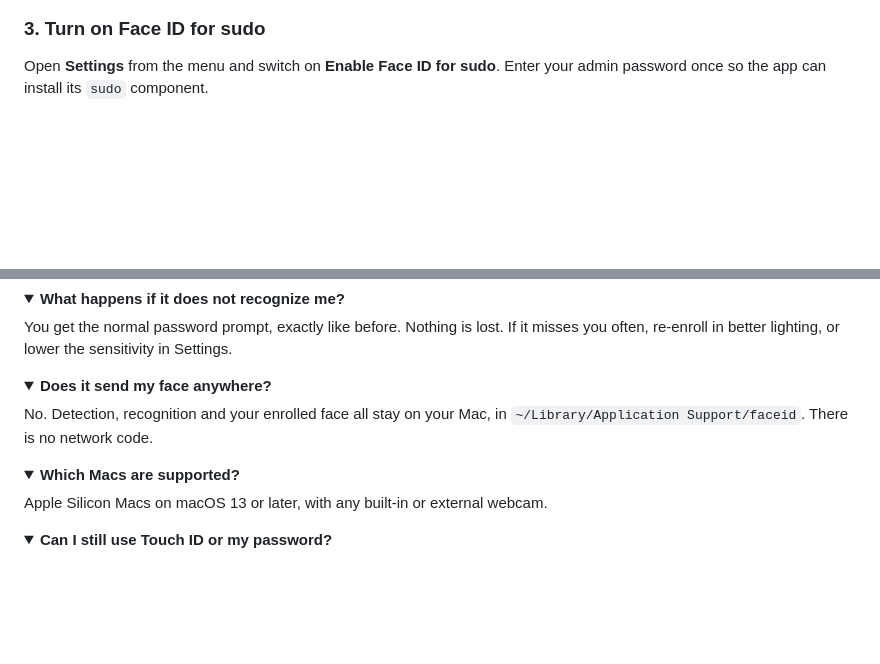
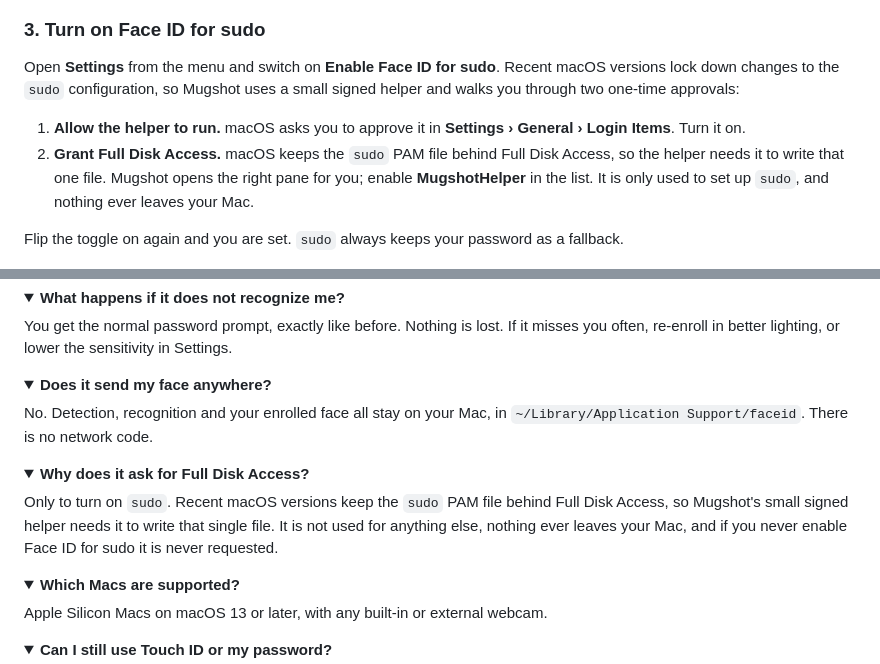
Before and after one commit to Lorenzo-Coslado/macos-faceid, a Markdown page: README.md, 2 parts joined by grey strips. GitHub-like rendering; folded sections open; blank space fills up the shorter version.

Commit message:
README : étapes d'activation sudo macOS 26 (helper + Full Disk Access) + FAQ FDA
Co-Authored-By: Claude Opus 4.8 <noreply@anthropic.com>

```diff
--- a/README.md
+++ b/README.md
@@ -54,8 +54,18 @@ macOS asks). It takes a few seconds.
 
 ### 3. Turn on Face ID for sudo
 
-Open **Settings** from the menu and switch on **Enable Face ID for sudo**. Enter your
-admin password once so the app can install its `sudo` component.
+Open **Settings** from the menu and switch on **Enable Face ID for sudo**. Recent macOS
+versions lock down changes to the `sudo` configuration, so Mugshot uses a small signed
+helper and walks you through two one-time approvals:
+
+1. **Allow the helper to run.** macOS asks you to approve it in **Settings › General ›
+   Login Items**. Turn it on.
+2. **Grant Full Disk Access.** macOS keeps the `sudo` PAM file behind Full Disk Access,
+   so the helper needs it to write that one file. Mugshot opens the right pane for you;
+   enable **MugshotHelper** in the list. It is only used to set up `sudo`, and nothing
+   ever leaves your Mac.
+
+Flip the toggle on again and you are set. `sudo` always keeps your password as a fallback.
 
 <div align="center"><img src="assets/settings.png" width="760" alt="Settings window" /></div>
 
@@ -146,6 +156,15 @@ No. Detection, recognition and your enrolled face all stay on your Mac, in
 </details>
 
 <details>
+<summary><b>Why does it ask for Full Disk Access?</b></summary>
+
+Only to turn on `sudo`. Recent macOS versions keep the `sudo` PAM file behind Full Disk
+Access, so Mugshot's small signed helper needs it to write that single file. It is not
+used for anything else, nothing ever leaves your Mac, and if you never enable Face ID for
+sudo it is never requested.
+</details>
+
+<details>
 <summary><b>Which Macs are supported?</b></summary>
 
 Apple Silicon Macs on macOS 13 or later, with any built-in or external webcam.
```
